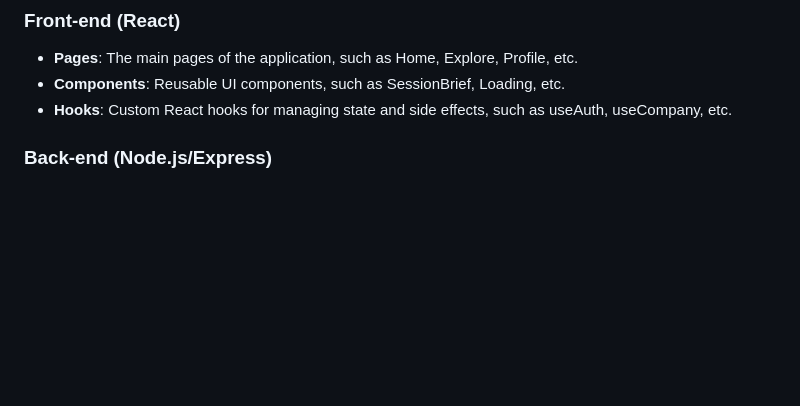
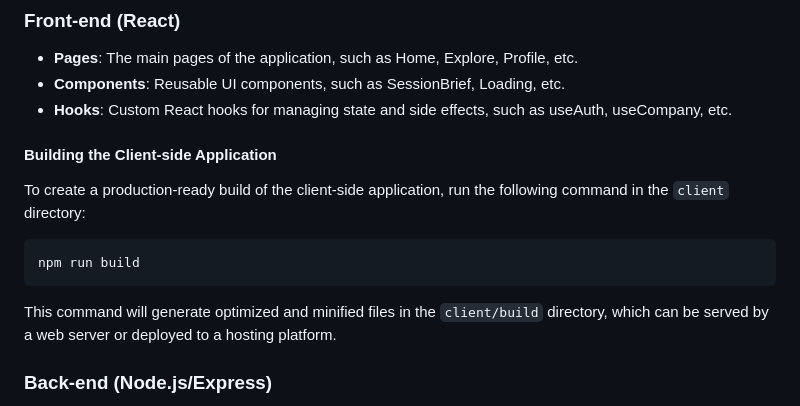
Before and after one commit to tjmac21/passport-template, a Markdown page: docs/architecture.md, the part around the change. GitHub-like rendering; blank space fills up the shorter version.

Commit message:
build documentation

````diff
--- a/docs/architecture.md
+++ b/docs/architecture.md
@@ -9,6 +9,16 @@ Passport-Template follows a client-server architecture, with a React front-end c
 - **Pages**: The main pages of the application, such as Home, Explore, Profile, etc.
 - **Components**: Reusable UI components, such as SessionBrief, Loading, etc.
 - **Hooks**: Custom React hooks for managing state and side effects, such as useAuth, useCompany, etc.
+
+#### Building the Client-side Application
+
+To create a production-ready build of the client-side application, run the following command in the `client` directory:
+
+```
+npm run build
+```
+
+This command will generate optimized and minified files in the `client/build` directory, which can be served by a web server or deployed to a hosting platform.
 
 ### Back-end (Node.js/Express)
 
````
